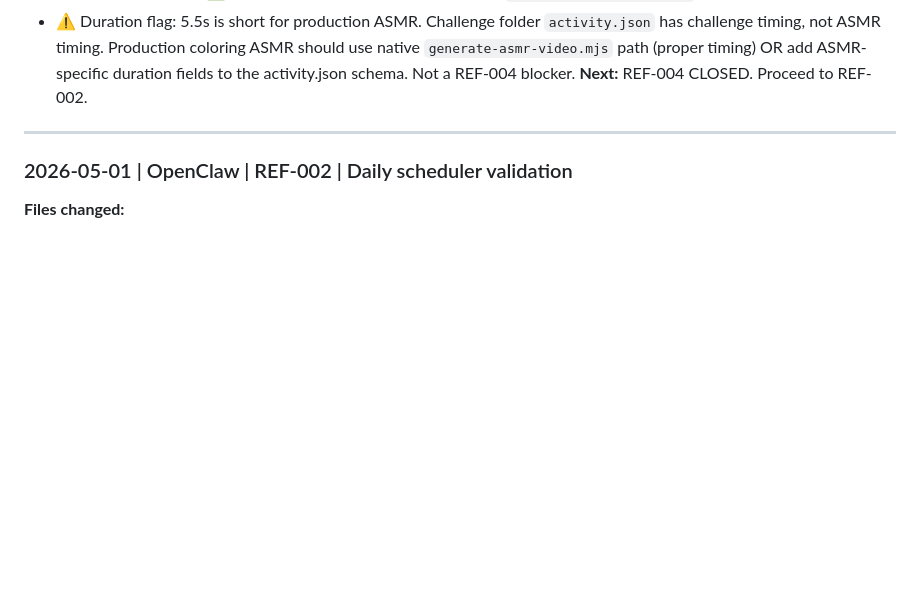
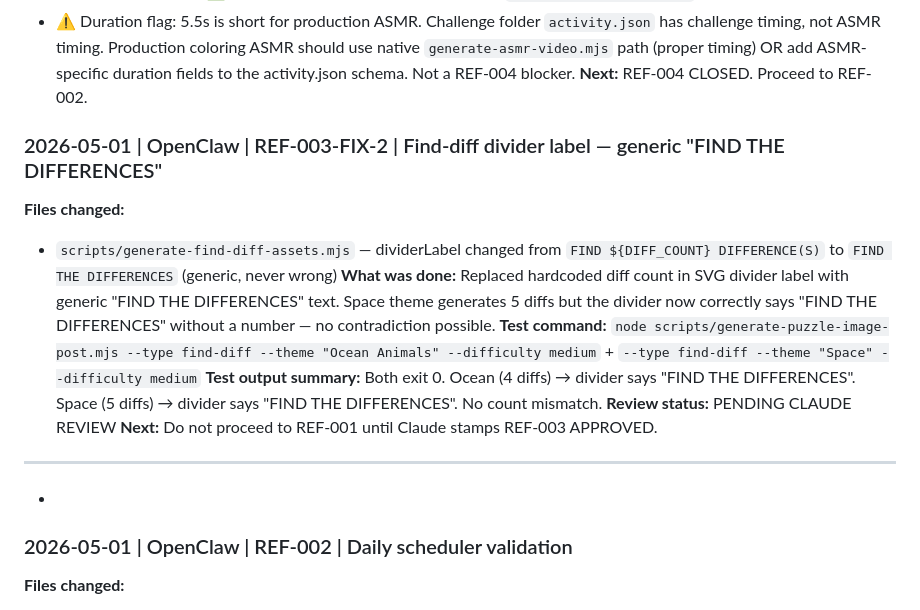
Before and after one commit to drmetwally/joymaze-content, a Markdown page: docs/AGENT_LOG.md, the part around the change. Rendered like a GitHub page; blank space fills up the shorter version.

Commit message:
docs: log ref-003-fix-2 entry

```diff
--- a/docs/AGENT_LOG.md
+++ b/docs/AGENT_LOG.md
@@ -1055,7 +1055,18 @@ Composite it at `{ input: Buffer.from(renderTitleBadgeSvg(title)), top: 10, left
 - ⚠️ Duration flag: 5.5s is short for production ASMR. Challenge folder `activity.json` has challenge timing, not ASMR timing. Production coloring ASMR should use native `generate-asmr-video.mjs` path (proper timing) OR add ASMR-specific duration fields to the activity.json schema. Not a REF-004 blocker.
 **Next:** REF-004 CLOSED. Proceed to REF-002.
 
+
+### 2026-05-01 | OpenClaw | REF-003-FIX-2 | Find-diff divider label — generic "FIND THE DIFFERENCES"
+**Files changed:**
+- `scripts/generate-find-diff-assets.mjs` — dividerLabel changed from `FIND ${DIFF_COUNT} DIFFERENCE(S)` to `FIND THE DIFFERENCES` (generic, never wrong)
+**What was done:** Replaced hardcoded diff count in SVG divider label with generic "FIND THE DIFFERENCES" text. Space theme generates 5 diffs but the divider now correctly says "FIND THE DIFFERENCES" without a number — no contradiction possible.
+**Test command:** `node scripts/generate-puzzle-image-post.mjs --type find-diff --theme "Ocean Animals" --difficulty medium` + `--type find-diff --theme "Space" --difficulty medium`
+**Test output summary:** Both exit 0. Ocean (4 diffs) → divider says "FIND THE DIFFERENCES". Space (5 diffs) → divider says "FIND THE DIFFERENCES". No count mismatch.
+**Review status:** PENDING CLAUDE REVIEW
+**Next:** Do not proceed to REF-001 until Claude stamps REF-003 APPROVED.
+
 ---
+-
 
 ### 2026-05-01 | OpenClaw | REF-002 | Daily scheduler validation
 **Files changed:**
```
